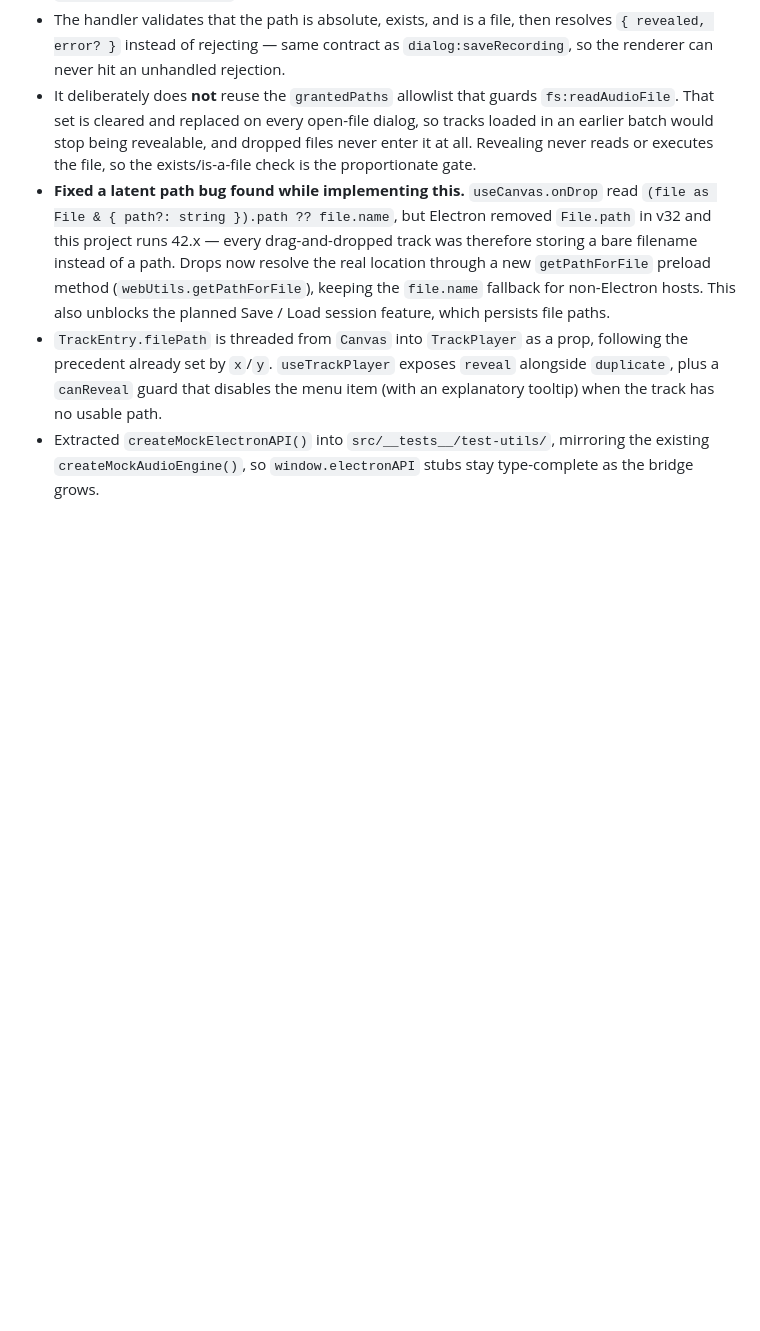
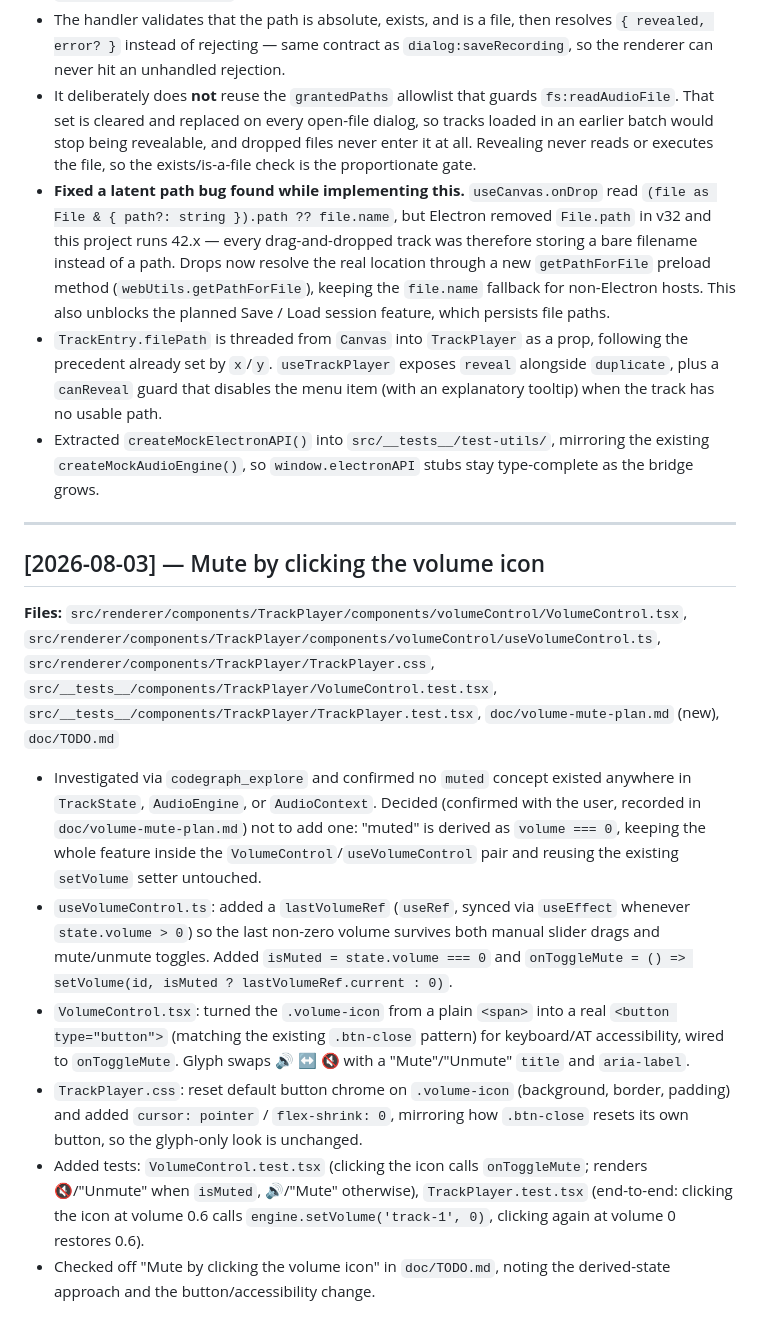
Before and after one commit to Abaranasia/multitrax, a Markdown page: doc/DEVLOG.md, the part around the change. Drawn GitHub-style; blank space fills up the shorter version.

Commit message:
docs: update devlog document

```diff
--- a/doc/DEVLOG.md
+++ b/doc/DEVLOG.md
@@ -625,3 +625,39 @@ Canvas, TrackContextMenu and TrackPlayer test suites
 - Extracted `createMockElectronAPI()` into `src/__tests__/test-utils/`, mirroring
   the existing `createMockAudioEngine()`, so `window.electronAPI` stubs stay
   type-complete as the bridge grows.
+
+---
+
+## [2026-08-03] — Mute by clicking the volume icon
+
+**Files:** `src/renderer/components/TrackPlayer/components/volumeControl/VolumeControl.tsx`,
+`src/renderer/components/TrackPlayer/components/volumeControl/useVolumeControl.ts`,
+`src/renderer/components/TrackPlayer/TrackPlayer.css`,
+`src/__tests__/components/TrackPlayer/VolumeControl.test.tsx`,
+`src/__tests__/components/TrackPlayer/TrackPlayer.test.tsx`,
+`doc/volume-mute-plan.md` (new), `doc/TODO.md`
+
+- Investigated via `codegraph_explore` and confirmed no `muted` concept existed
+  anywhere in `TrackState`, `AudioEngine`, or `AudioContext`. Decided (confirmed
+  with the user, recorded in `doc/volume-mute-plan.md`) not to add one: "muted"
+  is derived as `volume === 0`, keeping the whole feature inside the
+  `VolumeControl`/`useVolumeControl` pair and reusing the existing `setVolume`
+  setter untouched.
+- `useVolumeControl.ts`: added a `lastVolumeRef` (`useRef`, synced via
+  `useEffect` whenever `state.volume > 0`) so the last non-zero volume survives
+  both manual slider drags and mute/unmute toggles. Added `isMuted =
+  state.volume === 0` and `onToggleMute = () => setVolume(id, isMuted ?
+  lastVolumeRef.current : 0)`.
+- `VolumeControl.tsx`: turned the `.volume-icon` from a plain `<span>` into a
+  real `<button type="button">` (matching the existing `.btn-close` pattern)
+  for keyboard/AT accessibility, wired to `onToggleMute`. Glyph swaps
+  🔊 ↔ 🔇 with a "Mute"/"Unmute" `title` and `aria-label`.
+- `TrackPlayer.css`: reset default button chrome on `.volume-icon` (background,
+  border, padding) and added `cursor: pointer` / `flex-shrink: 0`, mirroring
+  how `.btn-close` resets its own button, so the glyph-only look is unchanged.
+- Added tests: `VolumeControl.test.tsx` (clicking the icon calls
+  `onToggleMute`; renders 🔇/"Unmute" when `isMuted`, 🔊/"Mute" otherwise),
+  `TrackPlayer.test.tsx` (end-to-end: clicking the icon at volume 0.6 calls
+  `engine.setVolume('track-1', 0)`, clicking again at volume 0 restores 0.6).
+- Checked off "Mute by clicking the volume icon" in `doc/TODO.md`, noting the
+  derived-state approach and the button/accessibility change.
```
